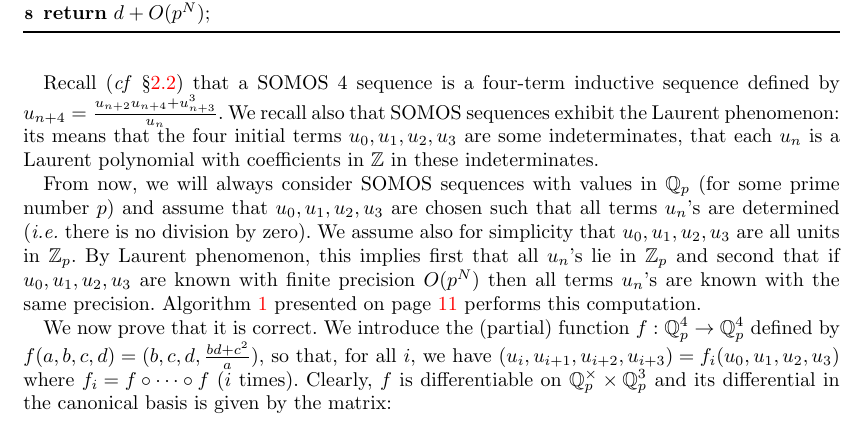
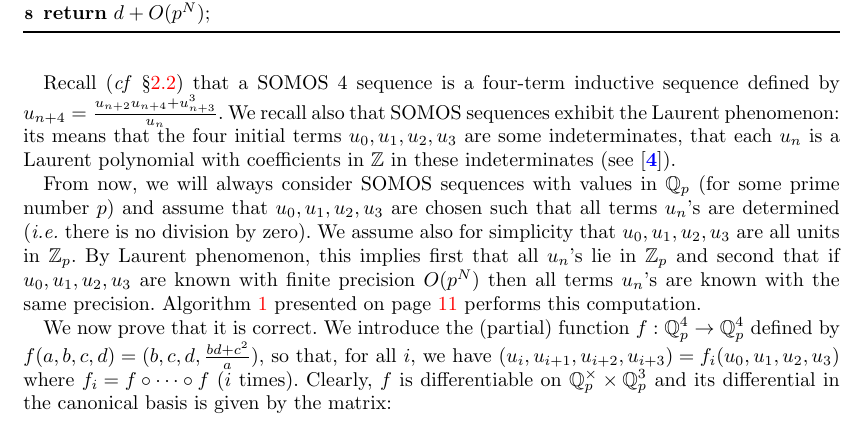
Before and after one commit to roed314/padicprec, a LaTeX document (padicprec.tex): part of page 11 of 19, cut so that both start at the same text. Compiled offline with pdfLaTeX; a LaTeX package or settings file that is missing is left out.

Commit message:
Citation to Fomin-Zelevinsky re-added. I removed it by mistake in commit 108658c05f4091c923e605752c39204d2f3cd503

```diff
--- a/padicprec.tex
+++ b/padicprec.tex
@@ -745,7 +745,8 @@ four-term inductive sequence defined by $u_{n+4} = \frac{u_{n+2} u_{n+4}
 + u_{n+3}^3}{u_n}$. We recall also that SOMOS sequences exhibit the
 Laurent phenomenon: its means that the four initial terms $u_0, u_1,
 u_2, u_3$ are some indeterminates, that each $u_n$ is a Laurent
-polynomial with coefficients in $\Z$ in these indeterminates.
+polynomial with coefficients in $\Z$ in these indeterminates
+(see \cite{Fomin-Zelevinsky}).
 
 From now, we will always consider SOMOS sequences with values in $\Q_p$
 (for some prime number $p$) and assume that $u_0, u_1, u_2, u_3$ are
```
